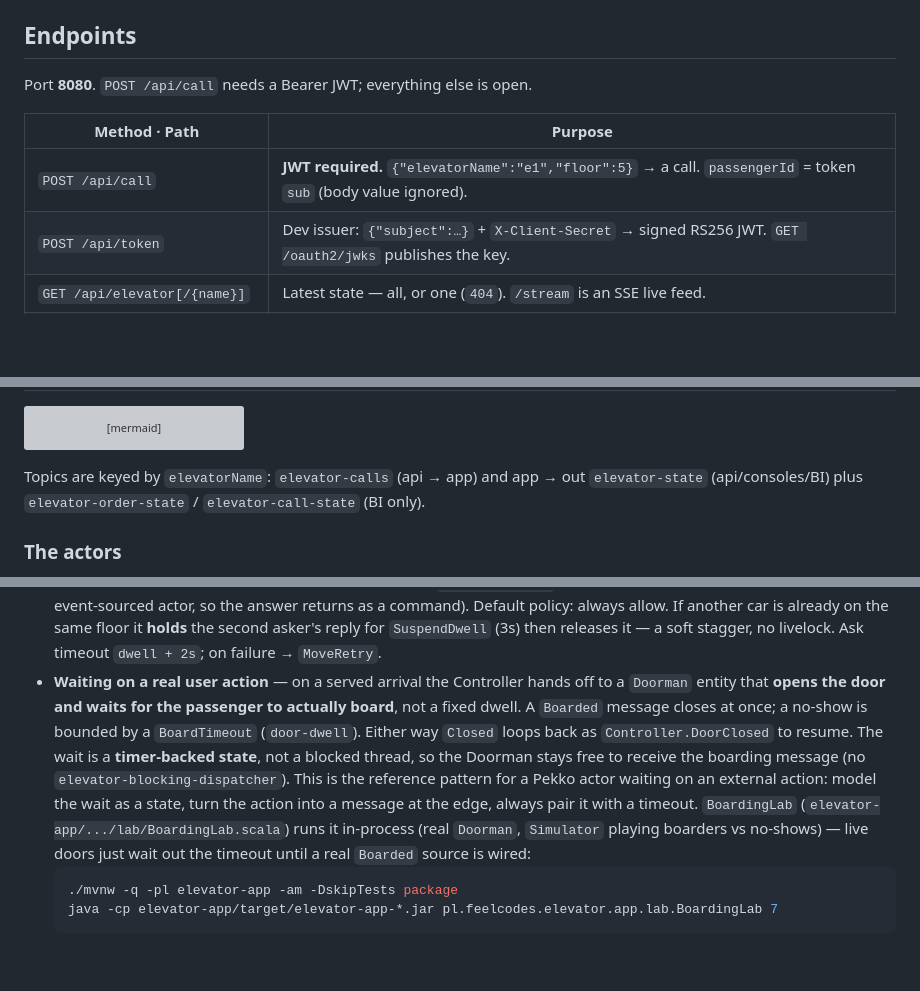
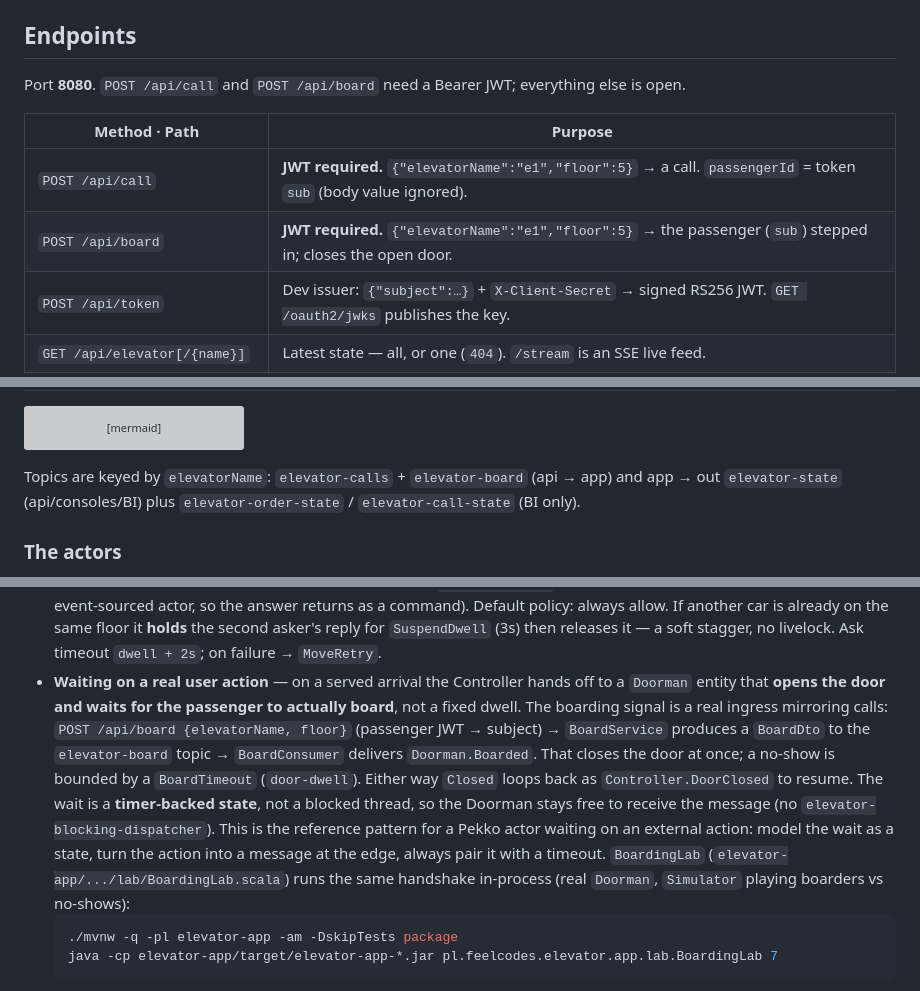
Before and after one commit to TwistedLady/elevator-system, a Markdown page: README.md, 3 parts joined by grey strips. GitHub-like rendering; blank space fills up the shorter version; grey boxes are pictures that could not be loaded.

Commit message:
docs: document the real /api/board ingress and topic
Replaces the "no boarding source yet" note now that boarding is a real path:
POST /api/board -> elevator-board topic -> BoardConsumer -> Doorman.Boarded.
Adds the endpoint to the table.

Co-Authored-By: Claude Opus 4.8 (1M context) <noreply@anthropic.com>
Claude-Session: https://claude.ai/code/session_01YafMsgfnNkvCuuNBLR1gHu

````diff
--- a/README.md
+++ b/README.md
@@ -30,11 +30,12 @@ The **Sim** tab triggers a server-side run via `POST /api/simulate` (see below).
 
 ## Endpoints
 
-Port **8080**. `POST /api/call` needs a Bearer JWT; everything else is open.
+Port **8080**. `POST /api/call` and `POST /api/board` need a Bearer JWT; everything else is open.
 
 | Method · Path | Purpose |
 |---|---|
 | `POST /api/call` | **JWT required.** `{"elevatorName":"e1","floor":5}` → a call. `passengerId` = token `sub` (body value ignored). |
+| `POST /api/board` | **JWT required.** `{"elevatorName":"e1","floor":5}` → the passenger (`sub`) stepped in; closes the open door. |
 | `POST /api/token` | Dev issuer: `{"subject":…}` + `X-Client-Secret` → signed RS256 JWT. `GET /oauth2/jwks` publishes the key. |
 | `GET /api/elevator[/{name}]` | Latest state — all, or one (`404`). `/stream` is an SSE live feed. |
 | `GET /api/call/{id}` | Call lifecycle `PROGRESS → DONE`, or `404`. |
@@ -72,8 +73,8 @@ flowchart LR
   app -->|journal + projections| pg[("Postgres")] -->|R2DBC reads| api
 ```
 
-Topics are keyed by `elevatorName`: `elevator-calls` (api → app) and app → out `elevator-state` (api/consoles/BI)
-plus `elevator-order-state` / `elevator-call-state` (BI only).
+Topics are keyed by `elevatorName`: `elevator-calls` + `elevator-board` (api → app) and app → out `elevator-state`
+(api/consoles/BI) plus `elevator-order-state` / `elevator-call-state` (BI only).
 
 ### The actors
 
@@ -106,14 +107,15 @@ loop couldn't. Actors speak only domain types; `CallConsumer` maps `CallDto →
   allow. If another car is already on the same floor it **holds** the second asker's reply for `SuspendDwell`
   (3s) then releases it — a soft stagger, no livelock. Ask timeout `dwell + 2s`; on failure → `MoveRetry`.
 - **Waiting on a real user action** — on a served arrival the Controller hands off to a `Doorman` entity that
-  **opens the door and waits for the passenger to actually board**, not a fixed dwell. A `Boarded` message
-  closes at once; a no-show is bounded by a `BoardTimeout` (`door-dwell`). Either way `Closed` loops back as
+  **opens the door and waits for the passenger to actually board**, not a fixed dwell. The boarding signal is a
+  real ingress mirroring calls: `POST /api/board {elevatorName, floor}` (passenger JWT → subject) → `BoardService`
+  produces a `BoardDto` to the `elevator-board` topic → `BoardConsumer` delivers `Doorman.Boarded`. That closes
+  the door at once; a no-show is bounded by a `BoardTimeout` (`door-dwell`). Either way `Closed` loops back as
   `Controller.DoorClosed` to resume. The wait is a **timer-backed state**, not a blocked thread, so the Doorman
-  stays free to receive the boarding message (no `elevator-blocking-dispatcher`). This is the reference pattern
-  for a Pekko actor waiting on an external action: model the wait as a state, turn the action into a message at
-  the edge, always pair it with a timeout. `BoardingLab` (`elevator-app/.../lab/BoardingLab.scala`) runs it
-  in-process (real `Doorman`, `Simulator` playing boarders vs no-shows) — live doors just wait out the timeout
-  until a real `Boarded` source is wired:
+  stays free to receive the message (no `elevator-blocking-dispatcher`). This is the reference pattern for a
+  Pekko actor waiting on an external action: model the wait as a state, turn the action into a message at the
+  edge, always pair it with a timeout. `BoardingLab` (`elevator-app/.../lab/BoardingLab.scala`) runs the same
+  handshake in-process (real `Doorman`, `Simulator` playing boarders vs no-shows):
   ```bash
   ./mvnw -q -pl elevator-app -am -DskipTests package
   java -cp elevator-app/target/elevator-app-*.jar pl.feelcodes.elevator.app.lab.BoardingLab 7
````
